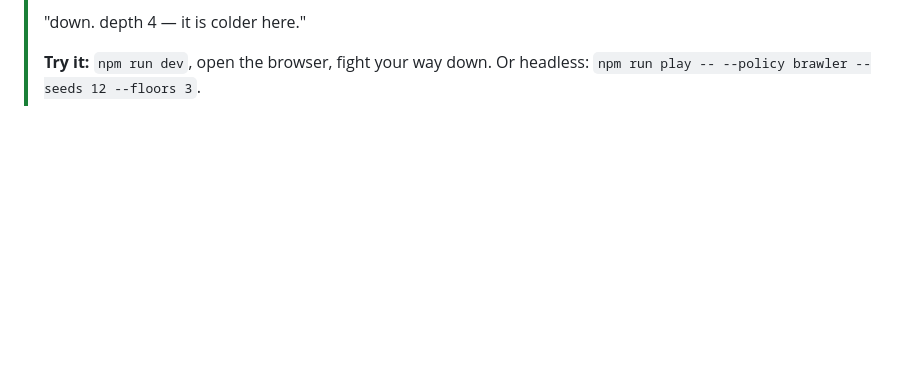
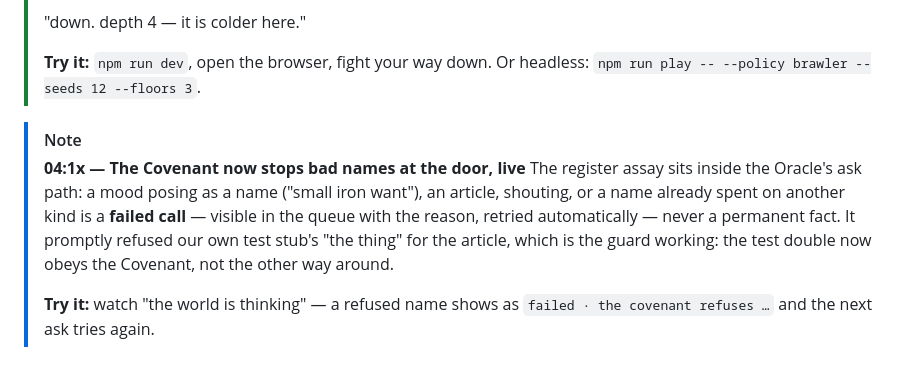
Before and after one commit to earchibald/evolving-rpg, a Markdown page: NIGHTLOG.md, the part around the change. GitHub-like rendering; blank space fills up the shorter version.

Commit message:
Night log: the live name guard
Co-Authored-By: Claude Opus 5 <noreply@anthropic.com>

```diff
--- a/NIGHTLOG.md
+++ b/NIGHTLOG.md
@@ -133,3 +133,15 @@ the game you're reading about — start here, then `AGENTS.md` for the tools.
 >
 > **Try it:** `npm run dev`, open the browser, fight your way down. Or headless:
 > `npm run play -- --policy brawler --seeds 12 --floors 3`.
+
+> [!NOTE]
+> **04:1x — The Covenant now stops bad names at the door, live**
+> The register assay sits inside the Oracle's ask path: a mood posing as a name
+> ("small iron want"), an article, shouting, or a name already spent on another
+> kind is a **failed call** — visible in the queue with the reason, retried
+> automatically — never a permanent fact. It promptly refused our own test
+> stub's "the thing" for the article, which is the guard working: the test
+> double now obeys the Covenant, not the other way around.
+>
+> **Try it:** watch "the world is thinking" — a refused name shows as
+> `failed · the covenant refuses …` and the next ask tries again.
```
